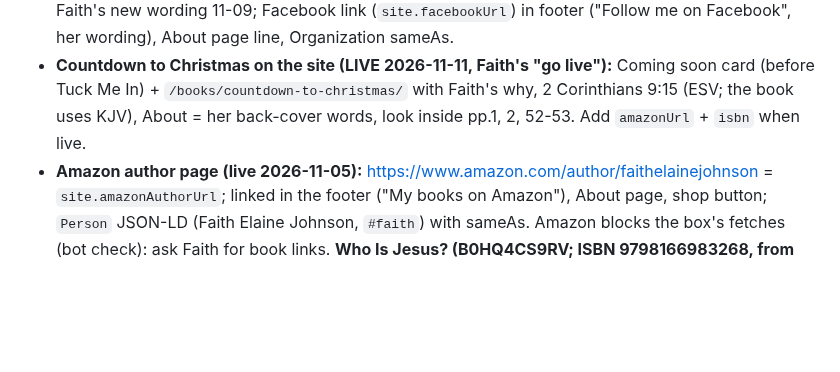
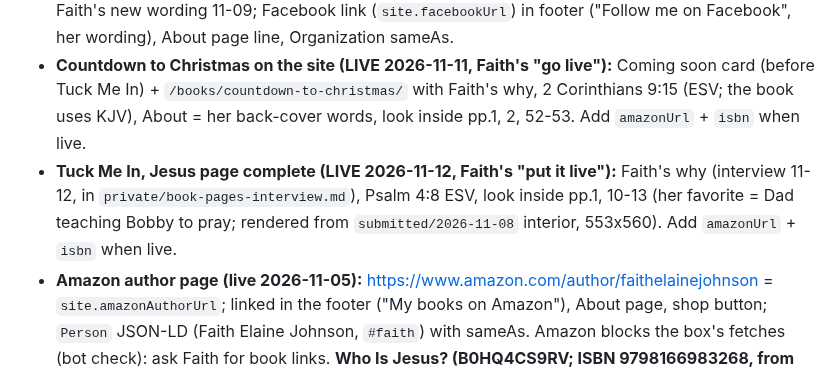
Before and after one commit to dexterfandango/planted-by-faith, a Markdown page: CLAUDE.md, the part around the change. GitHub-like rendering; blank space fills up the shorter version.

Commit message:
CLAUDE.md: Tuck Me In page complete
Co-Authored-By: Claude Opus 5.5 <noreply@anthropic.com>

```diff
--- a/CLAUDE.md
+++ b/CLAUDE.md
@@ -56,6 +56,7 @@ Shared notes for Claude. **Update this file (and commit it) when a decision is m
 - **Book pages (2026-11-05, Tim's idea, Faith's OK; LIVE 11-05 on Faith's "put it live"):** `/books/<slug>/` from `src/pages/books/[slug].astro`, one per product in `products.ts` (`slug`, `summary` = meta description, `why` = Faith's own words, `verse` in ESV, `pageCount`, `isbn`). Her raw answers: `private/book-pages-interview.md`. Each page: cover, details, Buy/Coming soon, "Why I made this book" signed Faith, verse, look inside, more books, Book + BreadcrumbList JSON-LD. A new book = a new `products.ts` entry plus a short interview (why, who for, verse, favorite part). Shop cards link to them ("More about this book"). Better Than All My Toys sample = pp. 1, 2, 3, 36, 37 (37 = Faith's favorite, Mom answers Henry's question). Mark 16:15 shows in ESV on the site, WEB in the book (Faith: ESV is fine).
 - **Site update LIVE 2026-11-09 (Faith's "go live"):** both Bible books on sale (OT B0HQY4RTJB, NT B0HR352B7W) with book pages (Faith's why, Psalm 119:11 ESV, Look inside = pp.1, 2 + favorite spread: OT Daniel pp.78-79, NT River of Life pp.100-101); shelf "Books for Kids" now FIRST, Journals second; home tagline "Christian coloring books, journals, apparel & gifts"; Tuck Me In = Coming soon card + book page with an `about` section (Claude's KDP-description draft, Faith OK'd it on the site; `why`/`verse` now optional, still needed from her before launch); Better Than All My Toys why = Faith's new wording 11-09; Facebook link (`site.facebookUrl`) in footer ("Follow me on Facebook", her wording), About page line, Organization sameAs.
 - **Countdown to Christmas on the site (LIVE 2026-11-11, Faith's "go live"):** Coming soon card (before Tuck Me In) + `/books/countdown-to-christmas/` with Faith's why, 2 Corinthians 9:15 (ESV; the book uses KJV), About = her back-cover words, look inside pp.1, 2, 52-53. Add `amazonUrl` + `isbn` when live.
+- **Tuck Me In, Jesus page complete (LIVE 2026-11-12, Faith's "put it live"):** Faith's why (interview 11-12, in `private/book-pages-interview.md`), Psalm 4:8 ESV, look inside pp.1, 10-13 (her favorite = Dad teaching Bobby to pray; rendered from `submitted/2026-11-08` interior, 553x560). Add `amazonUrl` + `isbn` when live.
 - **Amazon author page (live 2026-11-05):** https://www.amazon.com/author/faithelainejohnson = `site.amazonAuthorUrl`; linked in the footer ("My books on Amazon"), About page, shop button; `Person` JSON-LD (Faith Elaine Johnson, `#faith`) with sameAs. Amazon blocks the box's fetches (bot check): ask Faith for book links. **Who Is Jesus? (B0HQ4CS9RV; ISBN 9798166983268, from Tim 2026-11-12, in its KDP log and `products.ts`) and Better Than All My Toys (B0HQK66LL5) LIVE on Amazon 2026-11-05**, Buy buttons live on the site the same day.
 - Components: `Badge.astro` (logo, leaves fade in on load), `Mark.astro` (small logo), `Draft.astro`, `Ornament.astro`, `FtCredit.astro` (copy of the ft-media master).
 - Build: `npm ci && npm run build`. Preview build: `SITE_URL=https://planted-by-faith.pages.dev npm run build`.
```
